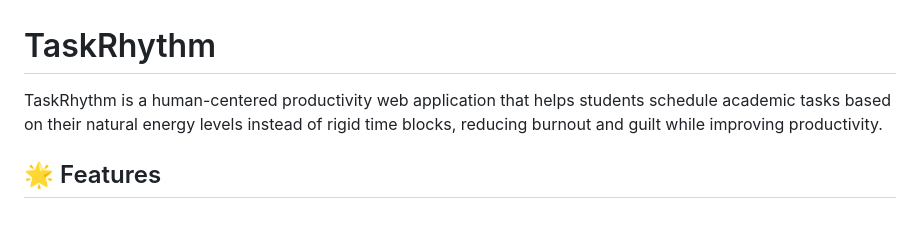
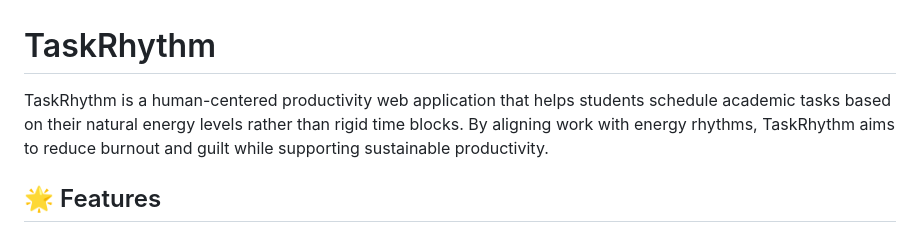
Before and after one commit to ipsamanhas/TaskRhythm, a Markdown page: README.md, the part around the change. GitHub-like rendering.

Commit message:
Update README
Refine description to emphasize energy alignment and sustainability.

```diff
--- a/README.md
+++ b/README.md
@@ -1,6 +1,6 @@
 # TaskRhythm
 
-TaskRhythm is a human-centered productivity web application that helps students schedule academic tasks based on their natural energy levels instead of rigid time blocks, reducing burnout and guilt while improving productivity.
+TaskRhythm is a human-centered productivity web application that helps students schedule academic tasks based on their natural energy levels rather than rigid time blocks. By aligning work with energy rhythms, TaskRhythm aims to reduce burnout and guilt while supporting sustainable productivity.
 
 ## 🌟 Features
 
```
